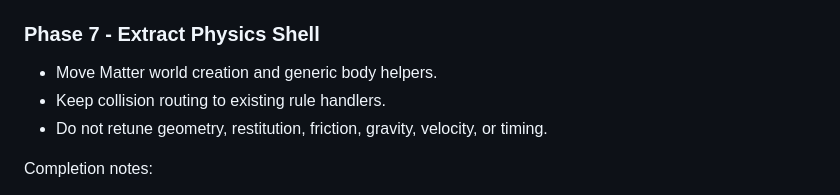
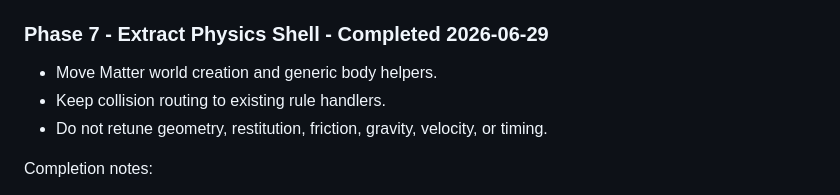
Before and after one commit to madli007/impol-pinball, a Markdown page: docs/refactor_instructions.md, the part around the change. Rendered like a GitHub page.

Commit message:
Mark phase 7 refactor complete

```diff
--- a/docs/refactor_instructions.md
+++ b/docs/refactor_instructions.md
@@ -372,7 +372,7 @@ Completion notes:
 - `node --check game.js` and `node --check js/runtime/diagnostics.js` passed.
 - Browser diagnostics at `http://127.0.0.1:4173/index.html?pinballDiagnostics=all&bust=phase6-all-2` passed `117/117`.
 
-### Phase 7 - Extract Physics Shell
+### Phase 7 - Extract Physics Shell - Completed 2026-06-29
 
 - Move Matter world creation and generic body helpers.
 - Keep collision routing to existing rule handlers.
```
